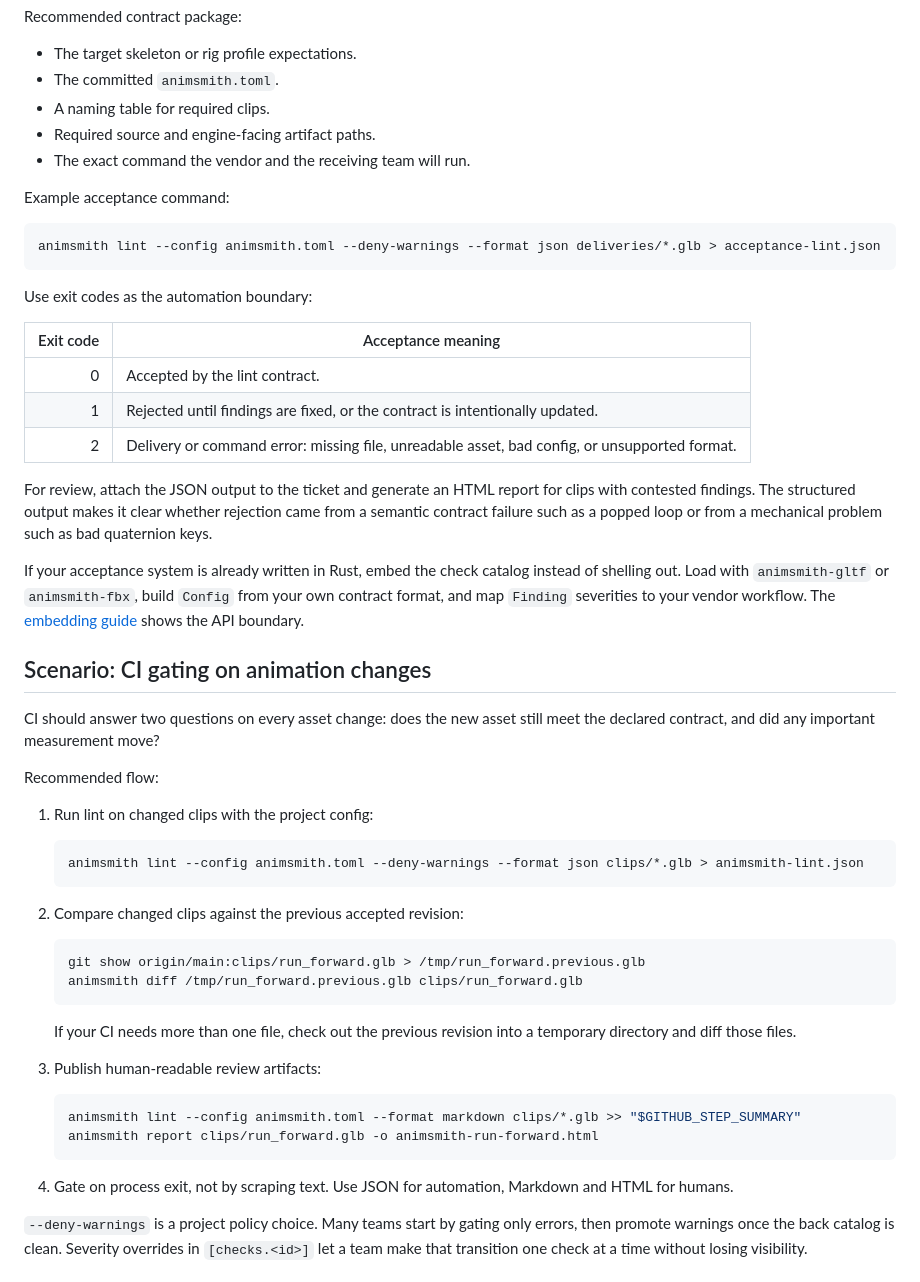
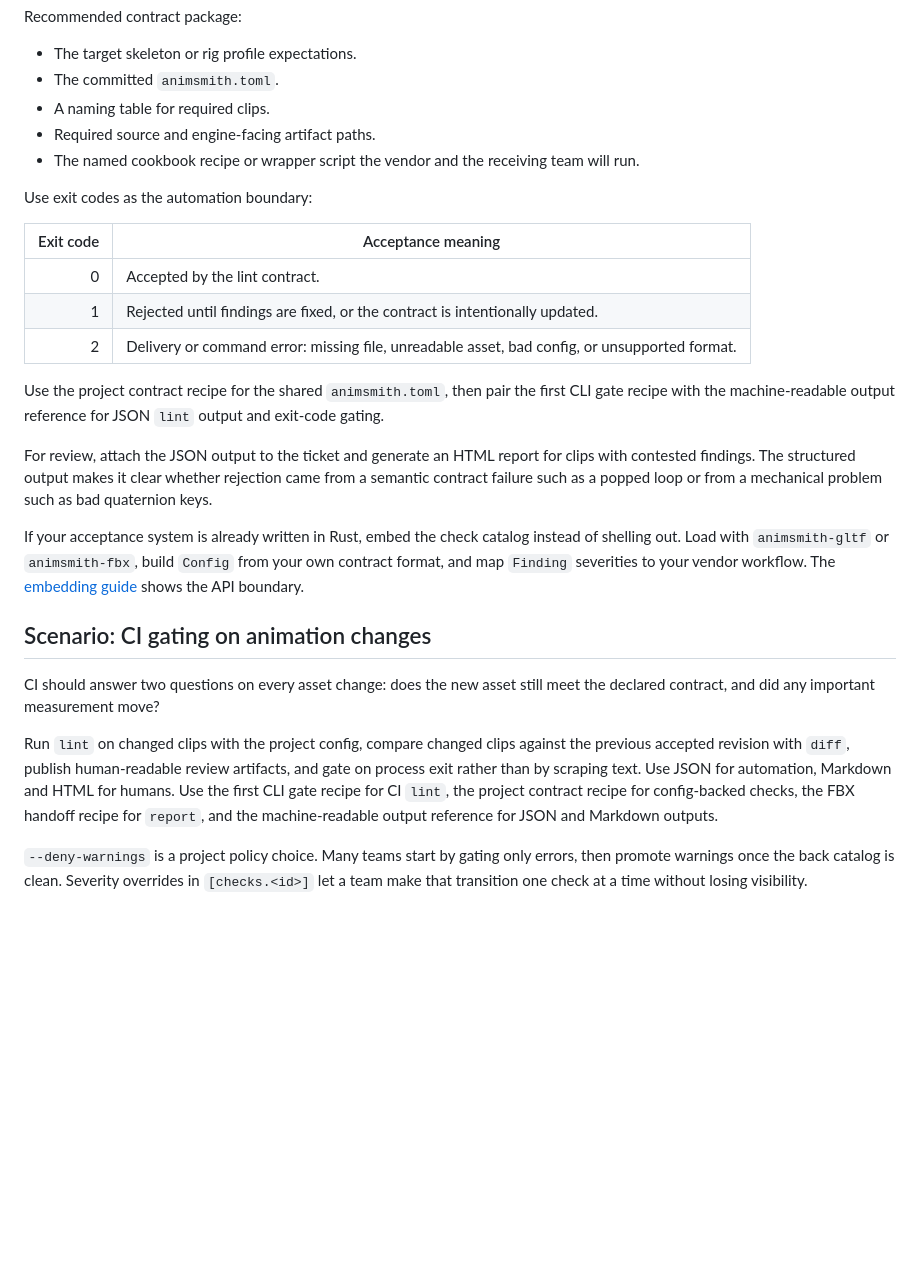
Before and after one commit to mmannerm/animsmith, a Markdown page: docs/pipeline-scenarios.md, the part around one of its changes. Drawn GitHub-style; blank space fills up the shorter version.

````diff
--- a/docs/pipeline-scenarios.md
+++ b/docs/pipeline-scenarios.md
@@ -169,13 +128,8 @@ Recommended contract package:
 - The committed `animsmith.toml`.
 - A naming table for required clips.
 - Required source and engine-facing artifact paths.
-- The exact command the vendor and the receiving team will run.
-
-Example acceptance command:
-
-```console
-animsmith lint --config animsmith.toml --deny-warnings --format json deliveries/*.glb > acceptance-lint.json
-```
+- The named cookbook recipe or wrapper script the vendor and the
+  receiving team will run.
 
 Use exit codes as the automation boundary:
 
@@ -184,6 +138,10 @@ Use exit codes as the automation boundary:
 | 0 | Accepted by the lint contract. |
 | 1 | Rejected until findings are fixed, or the contract is intentionally updated. |
 | 2 | Delivery or command error: missing file, unreadable asset, bad config, or unsupported format. |
+
+Use the project contract recipe for the shared `animsmith.toml`, then
+pair the first CLI gate recipe with the machine-readable output
+reference for JSON `lint` output and exit-code gating.
 
 For review, attach the JSON output to the ticket and generate an HTML
 report for clips with contested findings. The structured output makes it
@@ -201,33 +159,13 @@ catalog instead of shelling out. Load with `animsmith-gltf` or
 CI should answer two questions on every asset change: does the new asset
 still meet the declared contract, and did any important measurement move?
 
-Recommended flow:
-
-1. Run lint on changed clips with the project config:
-
-   ```console
-   animsmith lint --config animsmith.toml --deny-warnings --format json clips/*.glb > animsmith-lint.json
-   ```
-
-2. Compare changed clips against the previous accepted revision:
-
-   ```console
-   git show origin/main:clips/run_forward.glb > /tmp/run_forward.previous.glb
-   animsmith diff /tmp/run_forward.previous.glb clips/run_forward.glb
-   ```
-
-   If your CI needs more than one file, check out the previous revision
-   into a temporary directory and diff those files.
-
-3. Publish human-readable review artifacts:
-
-   ```console
-   animsmith lint --config animsmith.toml --format markdown clips/*.glb >> "$GITHUB_STEP_SUMMARY"
-   animsmith report clips/run_forward.glb -o animsmith-run-forward.html
-   ```
-
-4. Gate on process exit, not by scraping text. Use JSON for automation,
-   Markdown and HTML for humans.
+Run `lint` on changed clips with the project config, compare changed
+clips against the previous accepted revision with `diff`, publish
+human-readable review artifacts, and gate on process exit rather than by
+scraping text. Use JSON for automation, Markdown and HTML for humans.
+Use the first CLI gate recipe for CI `lint`, the project contract recipe
+for config-backed checks, the FBX handoff recipe for `report`, and the
+machine-readable output reference for JSON and Markdown outputs.
 
 `--deny-warnings` is a project policy choice. Many teams start by gating
 only errors, then promote warnings once the back catalog is clean.
````
Also changed, not shown: other parts of docs/pipeline-scenarios.md (+33 -74 lines).
